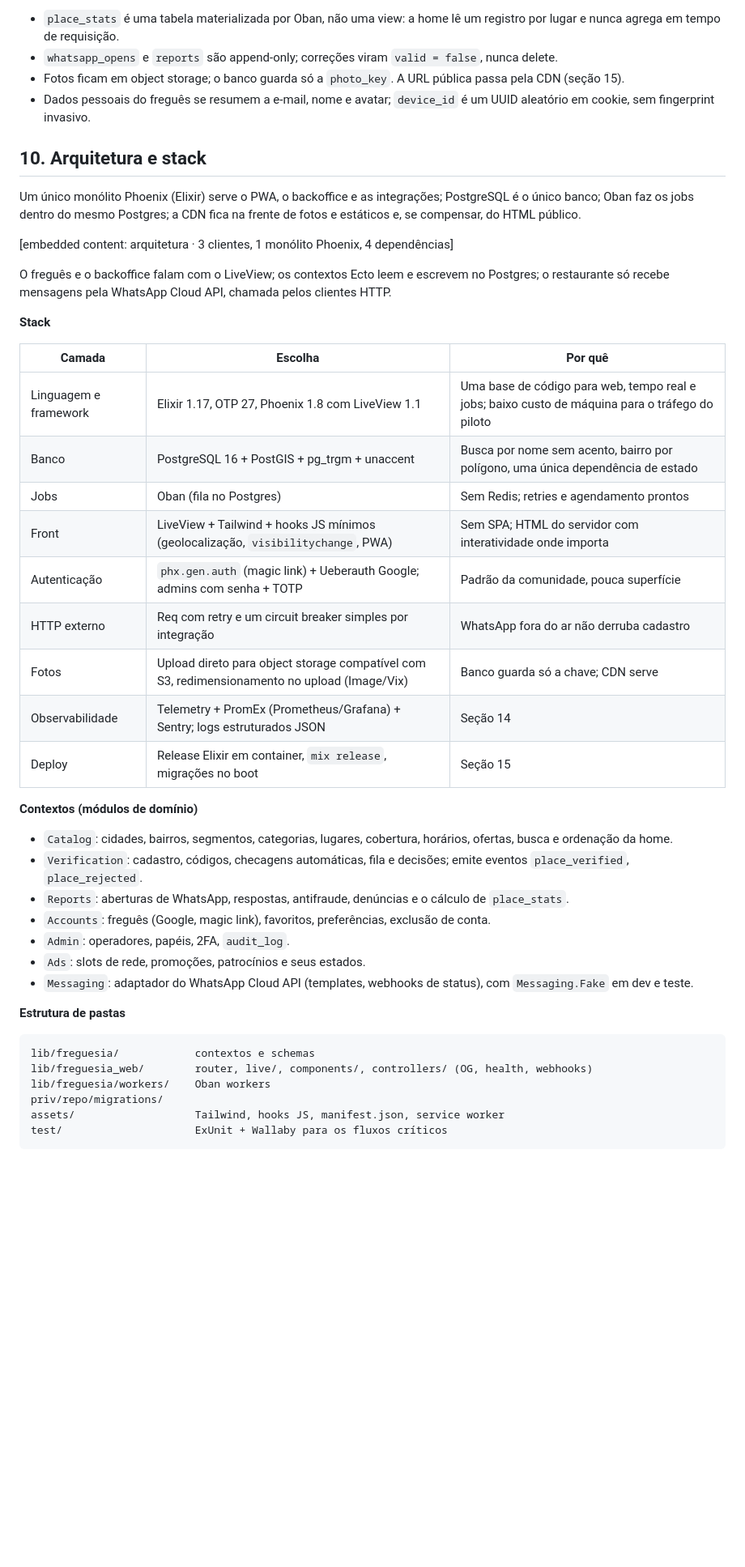
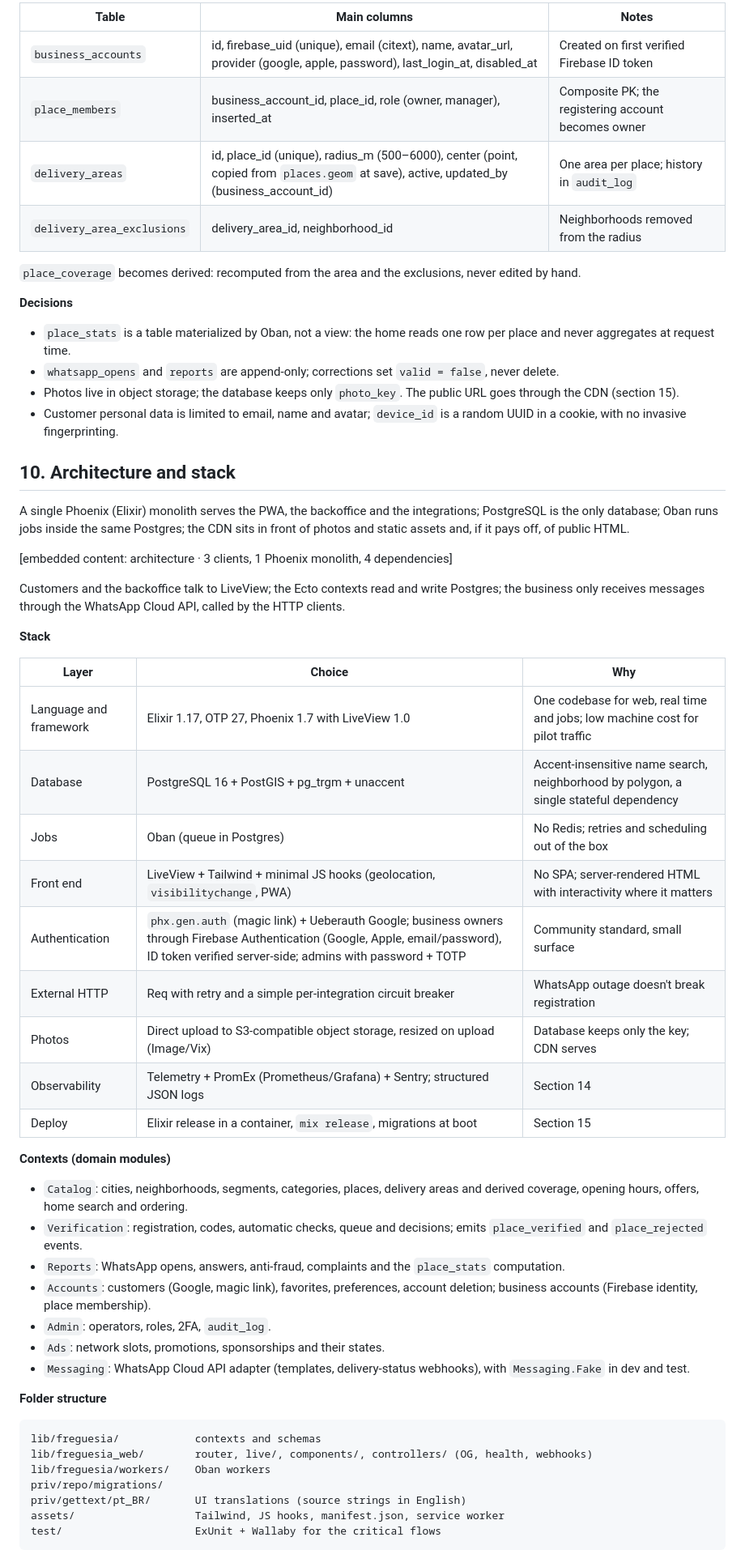
Before and after one commit to vsouza/freguesia-web, a Markdown page: PRD — Freguesia.md, the part around one of its changes. Shown at 81% size. Rendered like a GitHub page; blank space fills up the shorter version.

````diff
--- a/PRD — Freguesia.md
+++ b/PRD — Freguesia.md
@@ -199,49 +232,61 @@ PostgreSQL 16 com as extensões `unaccent`, `pg_trgm` (busca por nome) e `postgi
 
-- `place_stats` é uma tabela materializada por Oban, não uma view: a home lê um registro por lugar e nunca agrega em tempo de requisição.
-- `whatsapp_opens` e `reports` são append-only; correções viram `valid = false`, nunca delete.
-- Fotos ficam em object storage; o banco guarda só a `photo_key`. A URL pública passa pela CDN (seção 15).
-- Dados pessoais do freguês se resumem a e-mail, nome e avatar; `device_id` é um UUID aleatório em cookie, sem fingerprint invasivo.
+| Table | Main columns | Notes |
+| --- | --- | --- |
+| `business_accounts` | id, firebase\_uid (unique), email (citext), name, avatar\_url, provider (google, apple, password), last\_login\_at, disabled\_at | Created on first verified Firebase ID token |
+| `place_members` | business\_account\_id, place\_id, role (owner, manager), inserted\_at | Composite PK; the registering account becomes owner |
+| `delivery_areas` | id, place\_id (unique), radius\_m (500–6000), center (point, copied from `places.geom` at save), active, updated\_by (business\_account\_id) | One area per place; history in `audit_log` |
+| `delivery_area_exclusions` | delivery\_area\_id, neighborhood\_id | Neighborhoods removed from the radius |
 
-## 10. Arquitetura e stack
+`place_coverage` becomes derived: recomputed from the area and the exclusions, never edited by hand.
 
-Um único monólito Phoenix (Elixir) serve o PWA, o backoffice e as integrações; PostgreSQL é o único banco; Oban faz os jobs dentro do mesmo Postgres; a CDN fica na frente de fotos e estáticos e, se compensar, do HTML público.
+**Decisions**
 
-&#91;embedded content: arquitetura · 3 clientes, 1 monólito Phoenix, 4 dependências\]
+- `place_stats` is a table materialized by Oban, not a view: the home reads one row per place and never aggregates at request time.
+- `whatsapp_opens` and `reports` are append-only; corrections set `valid = false`, never delete.
+- Photos live in object storage; the database keeps only `photo_key`. The public URL goes through the CDN (section 15).
+- Customer personal data is limited to email, name and avatar; `device_id` is a random UUID in a cookie, with no invasive fingerprinting.
 
-O freguês e o backoffice falam com o LiveView; os contextos Ecto leem e escrevem no Postgres; o restaurante só recebe mensagens pela WhatsApp Cloud API, chamada pelos clientes HTTP.
+## 10. Architecture and stack
+
+A single Phoenix (Elixir) monolith serves the PWA, the backoffice and the integrations; PostgreSQL is the only database; Oban runs jobs inside the same Postgres; the CDN sits in front of photos and static assets and, if it pays off, of public HTML.
+
+&#91;embedded content: architecture · 3 clients, 1 Phoenix monolith, 4 dependencies\]
+
+Customers and the backoffice talk to LiveView; the Ecto contexts read and write Postgres; the business only receives messages through the WhatsApp Cloud API, called by the HTTP clients.
 
 **Stack**
 
-| Camada | Escolha | Por quê |
+| Layer | Choice | Why |
 | --- | --- | --- |
-| Linguagem e framework | Elixir 1.17, OTP 27, Phoenix 1.8 com LiveView 1.1 | Uma base de código para web, tempo real e jobs; baixo custo de máquina para o tráfego do piloto |
-| Banco | PostgreSQL 16 + PostGIS + pg\_trgm + unaccent | Busca por nome sem acento, bairro por polígono, uma única dependência de estado |
-| Jobs | Oban (fila no Postgres) | Sem Redis; retries e agendamento prontos |
-| Front | LiveView + Tailwind + hooks JS mínimos (geolocalização, `visibilitychange`, PWA) | Sem SPA; HTML do servidor com interatividade onde importa |
-| Autenticação | `phx.gen.auth` (magic link) + Ueberauth Google; admins com senha + TOTP | Padrão da comunidade, pouca superfície |
-| HTTP externo | Req com retry e um circuit breaker simples por integração | WhatsApp fora do ar não derruba cadastro |
-| Fotos | Upload direto para object storage compatível com S3, redimensionamento no upload (Image/Vix) | Banco guarda só a chave; CDN serve |
-| Observabilidade | Telemetry + PromEx (Prometheus/Grafana) + Sentry; logs estruturados JSON | Seção 14 |
-| Deploy | Release Elixir em container, `mix release`, migrações no boot | Seção 15 |
+| Language and framework | Elixir 1.17, OTP 27, Phoenix 1.7 with LiveView 1.0 | One codebase for web, real time and jobs; low machine cost for pilot traffic |
+| Database | PostgreSQL 16 + PostGIS + pg\_trgm + unaccent | Accent-insensitive name search, neighborhood by polygon, a single stateful dependency |
+| Jobs | Oban (queue in Postgres) | No Redis; retries and scheduling out of the box |
+| Front end | LiveView + Tailwind + minimal JS hooks (geolocation, `visibilitychange`, PWA) | No SPA; server-rendered HTML with interactivity where it matters |
+| Authentication | `phx.gen.auth` (magic link) + Ueberauth Google; business owners through Firebase Authentication (Google, Apple, email/password), ID token verified server-side; admins with password + TOTP | Community standard, small surface |
+| External HTTP | Req with retry and a simple per-integration circuit breaker | WhatsApp outage doesn't break registration |
+| Photos | Direct upload to S3-compatible object storage, resized on upload (Image/Vix) | Database keeps only the key; CDN serves |
+| Observability | Telemetry + PromEx (Prometheus/Grafana) + Sentry; structured JSON logs | Section 14 |
+| Deploy | Elixir release in a container, `mix release`, migrations at boot | Section 15 |
 
-**Contextos (módulos de domínio)**
+**Contexts (domain modules)**
 
-- `Catalog`: cidades, bairros, segmentos, categorias, lugares, cobertura, horários, ofertas, busca e ordenação da home.
-- `Verification`: cadastro, códigos, checagens automáticas, fila e decisões; emite eventos `place_verified`, `place_rejected`.
-- `Reports`: aberturas de WhatsApp, respostas, antifraude, denúncias e o cálculo de `place_stats`.
-- `Accounts`: freguês (Google, magic link), favoritos, preferências, exclusão de conta.
-- `Admin`: operadores, papéis, 2FA, `audit_log`.
-- `Ads`: slots de rede, promoções, patrocínios e seus estados.
-- `Messaging`: adaptador do WhatsApp Cloud API (templates, webhooks de status), com `Messaging.Fake` em dev e teste.
+- `Catalog`: cities, neighborhoods, segments, categories, places, delivery areas and derived coverage, opening hours, offers, home search and ordering.
+- `Verification`: registration, codes, automatic checks, queue and decisions; emits `place_verified` and `place_rejected` events.
+- `Reports`: WhatsApp opens, answers, anti-fraud, complaints and the `place_stats` computation.
+- `Accounts`: customers (Google, magic link), favorites, preferences, account deletion; business accounts (Firebase identity, place membership).
+- `Admin`: operators, roles, 2FA, `audit_log`.
+- `Ads`: network slots, promotions, sponsorships and their states.
+- `Messaging`: WhatsApp Cloud API adapter (templates, delivery-status webhooks), with `Messaging.Fake` in dev and test.
 
-**Estrutura de pastas**
+**Folder structure**
 
 ```
-lib/freguesia/            contextos e schemas
+lib/freguesia/            contexts and schemas
 lib/freguesia_web/        router, live/, components/, controllers/ (OG, health, webhooks)
 lib/freguesia/workers/    Oban workers
 priv/repo/migrations/
-assets/                   Tailwind, hooks JS, manifest.json, service worker
-test/                     ExUnit + Wallaby para os fluxos críticos
+priv/gettext/pt_BR/       UI translations (source strings in English)
+assets/                   Tailwind, JS hooks, manifest.json, service worker
+test/                     ExUnit + Wallaby for the critical flows
 ```
 
````
Also changed, not shown: other parts of PRD — Freguesia.md (+320 -277 lines).
